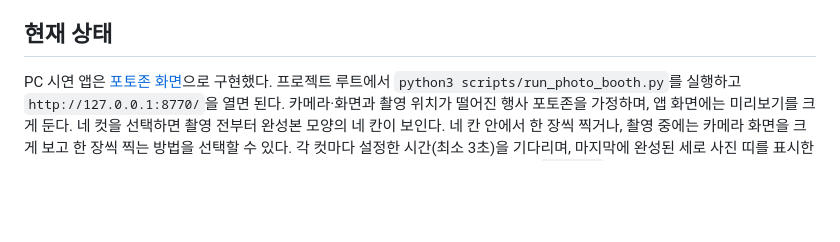
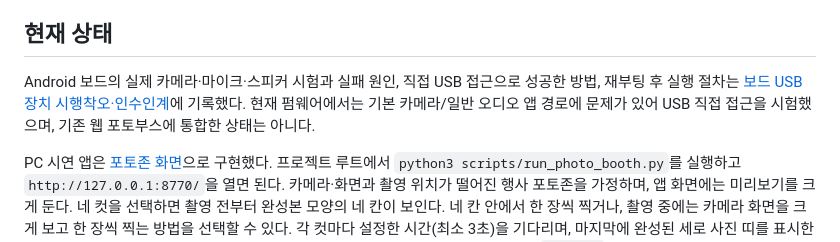
Before and after one commit to byyourside-project/byyourside, a Markdown page: docs/photo_booth/README.md, the part around the change. Drawn GitHub-style; blank space fills up the shorter version.

Commit message:
docs: record Android board USB camera and audio troubleshooting

```diff
--- a/docs/photo_booth/README.md
+++ b/docs/photo_booth/README.md
@@ -22,6 +22,8 @@
 
 ## 현재 상태
 
+Android 보드의 실제 카메라·마이크·스피커 시험과 실패 원인, 직접 USB 접근으로 성공한 방법, 재부팅 후 실행 절차는 [보드 USB 장치 시행착오·인수인계](BOARD_USB_DEVICE_TEST.md)에 기록했다. 현재 펌웨어에서는 기본 카메라/일반 오디오 앱 경로에 문제가 있어 USB 직접 접근을 시험했으며, 기존 웹 포토부스에 통합한 상태는 아니다.
+
 PC 시연 앱은 [포토존 화면](../../web/photo_booth/index.html)으로 구현했다. 프로젝트 루트에서 `python3 scripts/run_photo_booth.py`를 실행하고 `http://127.0.0.1:8770/`을 열면 된다. 카메라·화면과 촬영 위치가 떨어진 행사 포토존을 가정하며, 앱 화면에는 미리보기를 크게 둔다. 네 컷을 선택하면 촬영 전부터 완성본 모양의 네 칸이 보인다. 네 칸 안에서 한 장씩 찍거나, 촬영 중에는 카메라 화면을 크게 보고 한 장씩 찍는 방법을 선택할 수 있다. 각 컷마다 설정한 시간(최소 3초)을 기다리며, 마지막에 완성된 세로 사진 띠를 표시한다. 카메라 접근을 허용한 뒤 배치·프레임·타이머·촬영 방법을 고르고 촬영할 수 있다. `전체 화면` 버튼은 발표 시연용이다. 브라우저가 음성 인식을 제공하면 `말하기` 버튼을 사용할 수 있고, 그렇지 않으면 문장 입력·화면 버튼으로 조작한다. 현재 문장 해석은 **기존 키워드 / 학습 모델**을 선택할 수 있다. `--model-adapter`로 학습 결과 폴더를 지정하면 STT 문장 전체를 학습한 Llama 모델이 해석한다. 연결 방법과 확인 동작은 [모델 연결 문서](model_integration.md)를 참고한다. 마음AI의 최종 모델 연결은 아니다. 촬영 이미지는 현재 페이지 메모리에서만 결과로 표시하고 파일로 저장하지 않는다. 실제 촬영 거리와 원거리 음성 인식은 아직 검증하지 않았다.
 
 화면 구도 조절은 소프트웨어에서 영상을 잘라 확대하는 방식이다. 확대·축소는 0.25배씩 1.00~2.00배, 위치 이동은 확대 상태에서만 가능하다. 버튼 또는 “화면 확대해 줘”, “왼쪽으로 옮겨 줘”, “구도 초기화해 줘” 같은 문장으로 시험할 수 있다. 촬영 결과에도 같은 구도 값을 적용한다. v09 데이터 초안에는 구도 조절 7종을 각각 학습 40개, 검증 8개, 시험 8개씩 포함했다.
```
Also changed, not shown: docs/photo_booth/BOARD_USB_DEVICE_TEST.md (added, +191 -0 lines).
